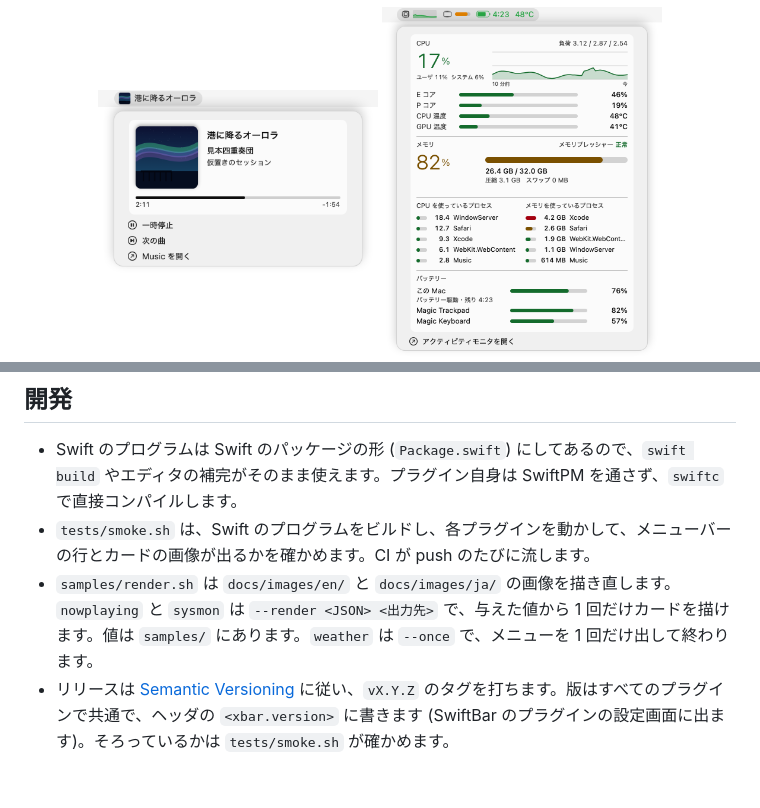
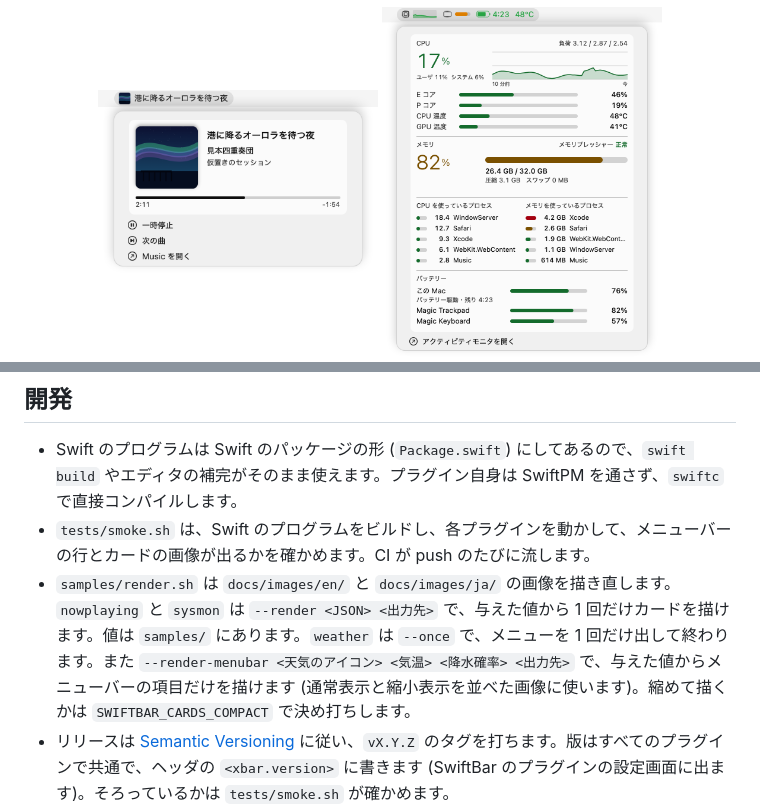
Before and after one commit to delphinus/swiftbar-cards, a Markdown page: README.ja.md, 2 parts joined by grey strips. Rendered like a GitHub page; pictures changed too: docs/images/ja/nowplaying-light.png; blank space fills up the shorter version.

```diff
--- a/README.ja.md
+++ b/README.ja.md
@@ -140,7 +147,7 @@ place=44116
 
 - Swift のプログラムは Swift のパッケージの形 (`Package.swift`) にしてあるので、`swift build` やエディタの補完がそのまま使えます。プラグイン自身は SwiftPM を通さず、`swiftc` で直接コンパイルします。
 - `tests/smoke.sh` は、Swift のプログラムをビルドし、各プラグインを動かして、メニューバーの行とカードの画像が出るかを確かめます。CI が push のたびに流します。
-- `samples/render.sh` は `docs/images/en/` と `docs/images/ja/` の画像を描き直します。`nowplaying` と `sysmon` は `--render <JSON> <出力先>` で、与えた値から 1 回だけカードを描けます。値は `samples/` にあります。`weather` は `--once` で、メニューを 1 回だけ出して終わります。
+- `samples/render.sh` は `docs/images/en/` と `docs/images/ja/` の画像を描き直します。`nowplaying` と `sysmon` は `--render <JSON> <出力先>` で、与えた値から 1 回だけカードを描けます。値は `samples/` にあります。`weather` は `--once` で、メニューを 1 回だけ出して終わります。また `--render-menubar <天気のアイコン> <気温> <降水確率> <出力先>` で、与えた値からメニューバーの項目だけを描けます (通常表示と縮小表示を並べた画像に使います)。縮めて描くかは `SWIFTBAR_CARDS_COMPACT` で決め打ちします。
 - リリースは [Semantic Versioning](https://semver.org/lang/ja/) に従い、`vX.Y.Z` のタグを打ちます。版はすべてのプラグインで共通で、ヘッダの `<xbar.version>` に書きます (SwiftBar のプラグインの設定画面に出ます)。そろっているかは `tests/smoke.sh` が確かめます。
 - 取得や読み込みに失敗したときは、理由を macOS の統合ログに書きます (SwiftBar は常駐型のプラグインの標準エラーを見せないため)。subsystem は `dev.delphinus.swiftbar-cards`、category はプラグインの名前 (`weather`・`sysmon`・`nowplaying`・`locate`・`menubar`) です。`/usr/bin/log show --last 1h --predicate 'subsystem == "dev.delphinus.swiftbar-cards"'` で見られます (zsh では `log` が組み込みコマンドとぶつかるので、フルパスで書きます)。
 - `scripts/update-telops.sh` は、天気コードの表 `data/jma-telops.json` (英語名・日本語名・代表の天気) を、気象庁の予報のページに埋め込まれた表から作り直します。天気のアイコンは、この表の代表の天気 (晴・曇・雨・雪) で決めます。
```
Also changed, not shown: other parts of README.ja.md (+7 -0 lines), README.md (+8 -1 lines), docs/images/en/menubar-density-dark.png (added), docs/images/en/menubar-density-light.png (added), docs/images/ja/menubar-density-dark.png (added), docs/images/ja/menubar-density-light.png (added), docs/images/ja/nowplaying-dark.png, 5 other files.
